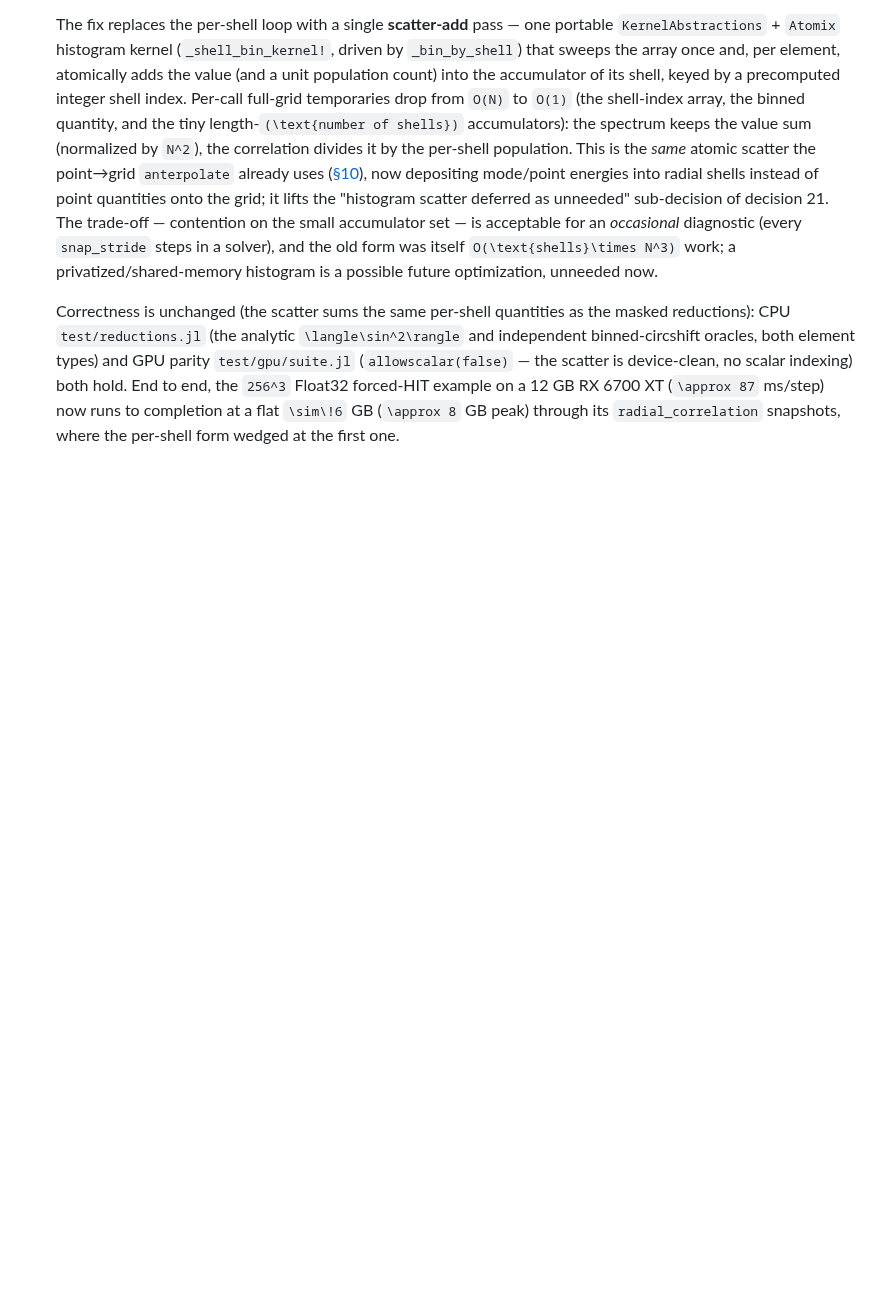
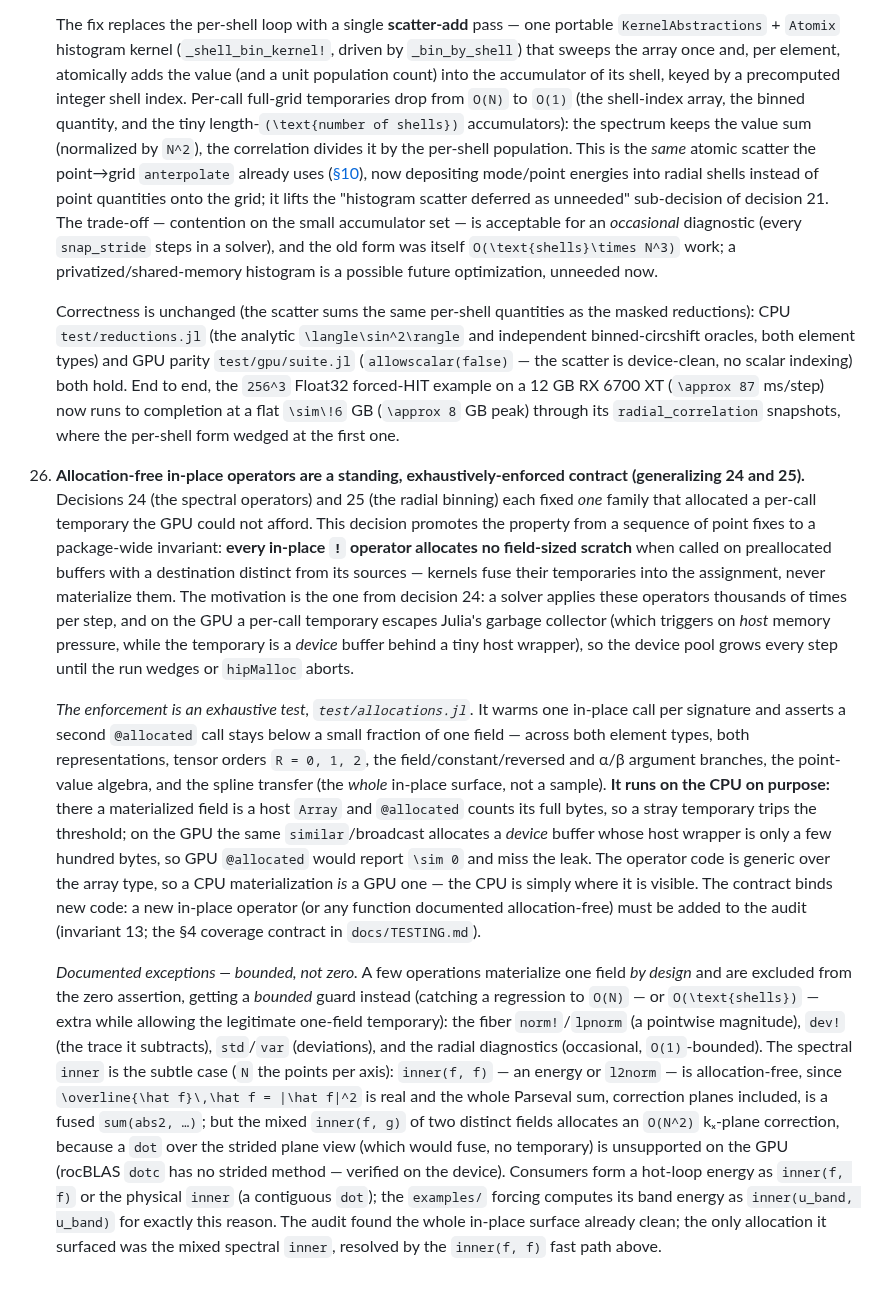
Before and after one commit to GrigorySarnitsky/GBGPeriodicFields.jl, a Markdown page: docs/ARCHITECTURE.md, the part around the change. Rendered like a GitHub page; blank space fills up the shorter version.

Commit message:
docs: enshrine the allocation-free contract — invariant 13, decision 26, coverage contract
Make 'allocation-free in-place operators' a first-class enforced architectural contract, not a per-op property:

- CLAUDE.md invariant 13 (do-not-violate): every in-place ! operator allocates no field-sized scratch; verified exhaustively by test/allocations.jl via @allocated on the CPU (GPU @allocated hides device-buffer materialization behind the host wrapper, so it would miss the leak that wedges a hot loop); a new in-place op must be added to the audit; deliberate materializers get a bounded guard. - ARCHITECTURE.md decision 26: generalizes decisions 24/25 into the standing contract, with the CPU-@allocated enforcement rationale and the documented exceptions. - TESTING.md §4 coverage contract: an 'allocation-free' checkbox for every in-place operator. - CLAUDE.md definition-of-done: names the allocation assertion in item 1.

The standalone exhaustive audit (test/allocations.jl) itself landed in 396de3d.

Co-Authored-By: Claude Opus 4.8 <noreply@anthropic.com>

```diff
--- a/docs/ARCHITECTURE.md
+++ b/docs/ARCHITECTURE.md
@@ -1336,3 +1336,41 @@ notes (e.g. the CPU threading and the interpolation layer) rather than contradic
     on a 12 GB RX 6700 XT (``\approx 87`` ms/step) now runs to completion at a flat ``\sim\!6`` GB
     (``\approx 8`` GB peak) through its `radial_correlation` snapshots, where the per-shell form wedged at
     the first one.
+
+26. **Allocation-free in-place operators are a standing, exhaustively-enforced contract (generalizing 24
+    and 25).** Decisions 24 (the spectral operators) and 25 (the radial binning) each fixed *one* family
+    that allocated a per-call temporary the GPU could not afford. This decision promotes the property from
+    a sequence of point fixes to a package-wide invariant: **every in-place `!` operator allocates no
+    field-sized scratch** when called on preallocated buffers with a destination distinct from its sources
+    — kernels fuse their temporaries into the assignment, never materialize them. The motivation is the one
+    from decision 24: a solver applies these operators thousands of times per step, and on the GPU a
+    per-call temporary escapes Julia's garbage collector (which triggers on *host* memory pressure, while
+    the temporary is a *device* buffer behind a tiny host wrapper), so the device pool grows every step
+    until the run wedges or `hipMalloc` aborts.
+
+    *The enforcement is an exhaustive test, `test/allocations.jl`.* It warms one in-place call per signature
+    and asserts a second `@allocated` call stays below a small fraction of one field — across both element
+    types, both representations, tensor orders ``R = 0, 1, 2``, the field/constant/reversed and α/β argument
+    branches, the point-value algebra, and the spline transfer (the *whole* in-place surface, not a sample).
+    **It runs on the CPU on purpose:** there a materialized field is a host `Array` and `@allocated` counts
+    its full bytes, so a stray temporary trips the threshold; on the GPU the same `similar`/broadcast
+    allocates a *device* buffer whose host wrapper is only a few hundred bytes, so GPU `@allocated` would
+    report ``\sim 0`` and miss the leak. The operator code is generic over the array type, so a CPU
+    materialization *is* a GPU one — the CPU is simply where it is visible. The contract binds new code: a
+    new in-place operator (or any function documented allocation-free) must be added to the audit
+    (invariant 13; the §4 coverage contract in `docs/TESTING.md`).
+
+    *Documented exceptions — bounded, not zero.* A few operations materialize one field *by design* and are
+    excluded from the zero assertion, getting a *bounded* guard instead (catching a regression to ``O(N)`` —
+    or ``O(\text{shells})`` — extra while allowing the legitimate one-field temporary): the fiber
+    `norm!`/`lpnorm` (a pointwise magnitude), `dev!` (the trace it subtracts), `std`/`var` (deviations), and
+    the radial diagnostics (occasional, ``O(1)``-bounded). The spectral `inner` is the subtle case (``N``
+    the points per axis): `inner(f, f)` — an energy or `l2norm` — is allocation-free, since
+    ``\overline{\hat f}\,\hat f = |\hat f|^2`` is real and the whole Parseval sum, correction planes
+    included, is a fused `sum(abs2, …)`; but the mixed `inner(f, g)` of two distinct fields allocates an
+    ``O(N^2)`` kₓ-plane correction, because a `dot` over the strided plane view (which would fuse, no
+    temporary) is unsupported on the GPU (rocBLAS `dotc` has no strided method — verified on the device).
+    Consumers form a hot-loop energy as `inner(f, f)` or the physical `inner` (a contiguous `dot`); the
+    `examples/` forcing computes its band energy as `inner(u_band, u_band)` for exactly this reason. The
+    audit found the whole in-place surface already clean; the only allocation it surfaced was the mixed
+    spectral `inner`, resolved by the `inner(f, f)` fast path above.
```
Also changed, not shown: CLAUDE.md (+15 -1 lines), docs/TESTING.md (+7 -0 lines).
